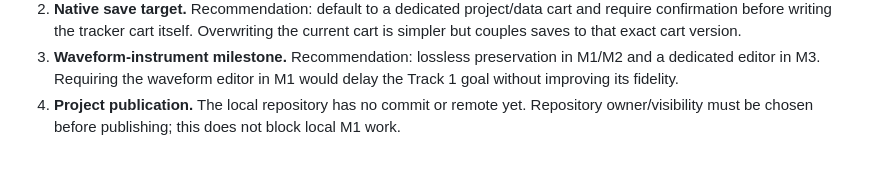
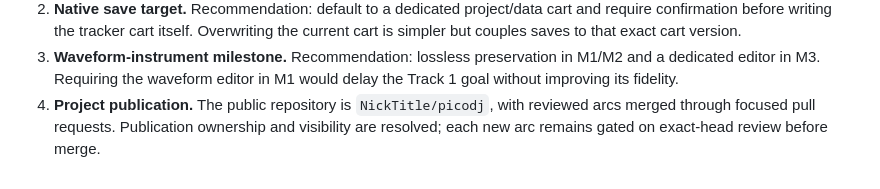
Before and after one commit to NickTitle/picodj, a Markdown page: docs/REQUIREMENTS.md, the part around the change. Drawn GitHub-style.

```diff
--- a/docs/REQUIREMENTS.md
+++ b/docs/REQUIREMENTS.md
@@ -250,6 +250,7 @@ experiments. They are not sufficient as the compatibility data model.
 3. **Waveform-instrument milestone.** Recommendation: lossless preservation in
    M1/M2 and a dedicated editor in M3. Requiring the waveform editor in M1
    would delay the Track 1 goal without improving its fidelity.
-4. **Project publication.** The local repository has no commit or remote yet.
-   Repository owner/visibility must be chosen before publishing; this does not
-   block local M1 work.
+4. **Project publication.** The public repository is `NickTitle/picodj`, with
+   reviewed arcs merged through focused pull requests. Publication ownership
+   and visibility are resolved; each new arc remains gated on exact-head
+   review before merge.
```
Also changed, not shown: docs/M1_TRACK_1_SPEC.md (+33 -5 lines).
